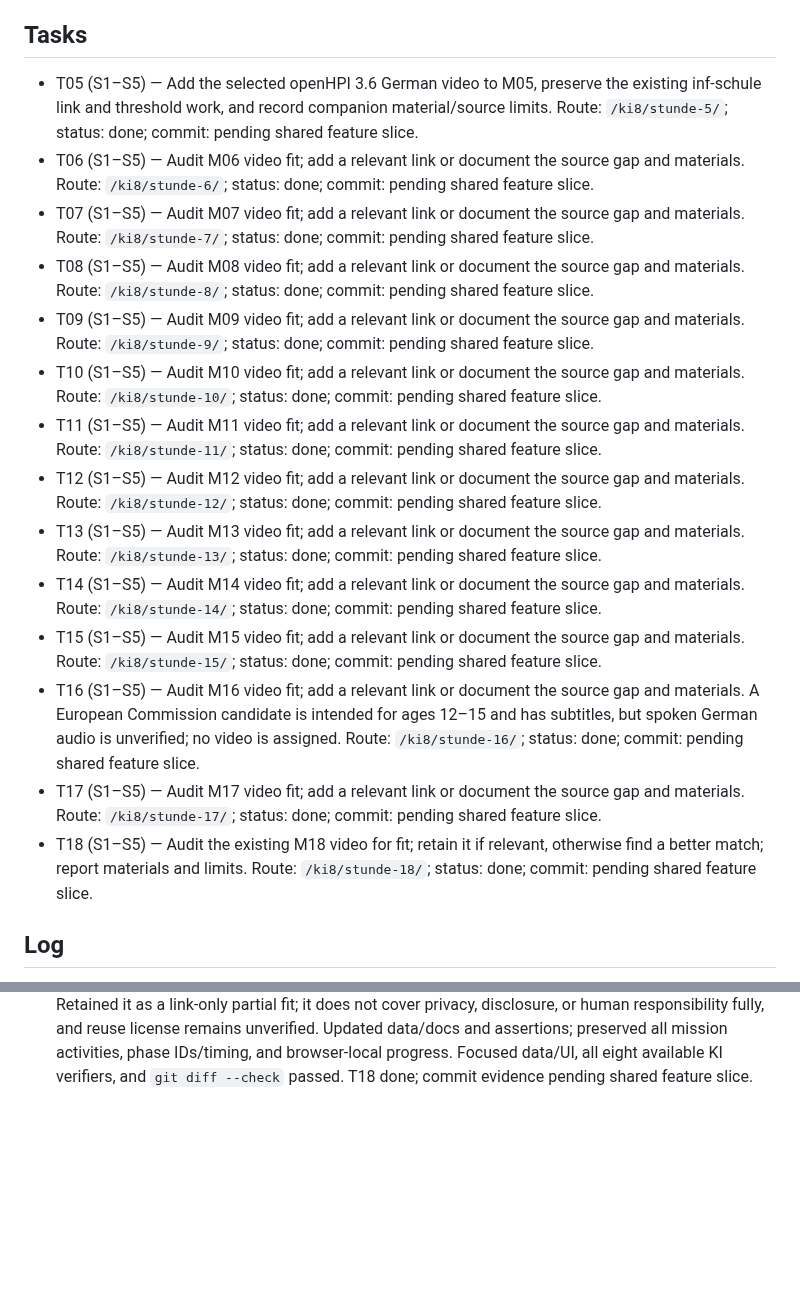
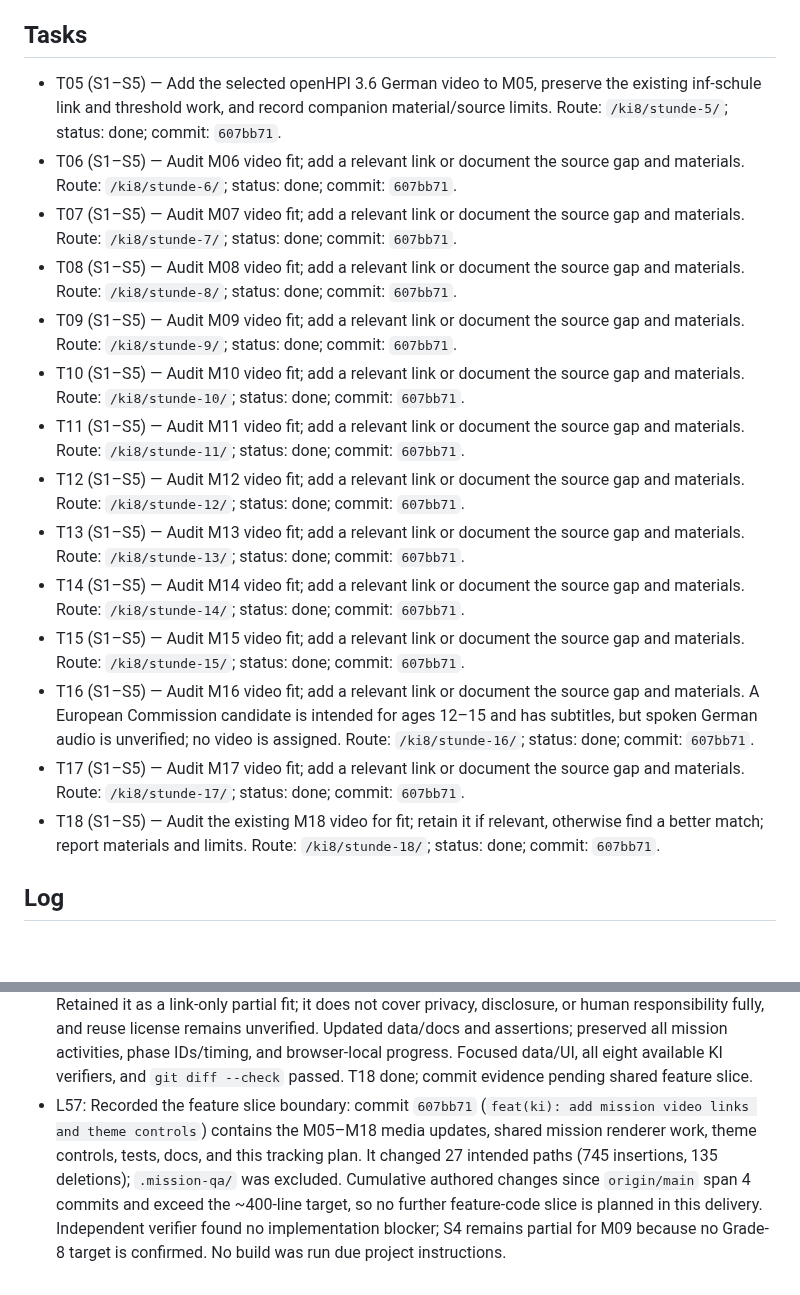
Before and after one commit to albecabrera/linguaCode, a Markdown page: odd/tasks/ki-mission-videos-05-18.md, 2 parts joined by grey strips. Drawn GitHub-style; blank space fills up the shorter version.

Commit message:
docs(odd): record mission video commit evidence

```diff
--- a/odd/tasks/ki-mission-videos-05-18.md
+++ b/odd/tasks/ki-mission-videos-05-18.md
@@ -10,20 +10,20 @@ Scope: Find and add relevant German video references for M05–M18, preserving e
 5. **S5** — User coverage instruction verbatim: “no, me refiero que si se muestra de un forma u otra un video, o embebido o como enlace de referencia. Todas las misiones que no tengan video me lo dices para tenerlo en cuenta”
 
 ## Tasks
-- T05 (S1–S5) — Add the selected openHPI 3.6 German video to M05, preserve the existing inf-schule link and threshold work, and record companion material/source limits. Route: `/ki8/stunde-5/`; status: done; commit: pending shared feature slice.
-- T06 (S1–S5) — Audit M06 video fit; add a relevant link or document the source gap and materials. Route: `/ki8/stunde-6/`; status: done; commit: pending shared feature slice.
-- T07 (S1–S5) — Audit M07 video fit; add a relevant link or document the source gap and materials. Route: `/ki8/stunde-7/`; status: done; commit: pending shared feature slice.
-- T08 (S1–S5) — Audit M08 video fit; add a relevant link or document the source gap and materials. Route: `/ki8/stunde-8/`; status: done; commit: pending shared feature slice.
-- T09 (S1–S5) — Audit M09 video fit; add a relevant link or document the source gap and materials. Route: `/ki8/stunde-9/`; status: done; commit: pending shared feature slice.
-- T10 (S1–S5) — Audit M10 video fit; add a relevant link or document the source gap and materials. Route: `/ki8/stunde-10/`; status: done; commit: pending shared feature slice.
-- T11 (S1–S5) — Audit M11 video fit; add a relevant link or document the source gap and materials. Route: `/ki8/stunde-11/`; status: done; commit: pending shared feature slice.
-- T12 (S1–S5) — Audit M12 video fit; add a relevant link or document the source gap and materials. Route: `/ki8/stunde-12/`; status: done; commit: pending shared feature slice.
-- T13 (S1–S5) — Audit M13 video fit; add a relevant link or document the source gap and materials. Route: `/ki8/stunde-13/`; status: done; commit: pending shared feature slice.
-- T14 (S1–S5) — Audit M14 video fit; add a relevant link or document the source gap and materials. Route: `/ki8/stunde-14/`; status: done; commit: pending shared feature slice.
-- T15 (S1–S5) — Audit M15 video fit; add a relevant link or document the source gap and materials. Route: `/ki8/stunde-15/`; status: done; commit: pending shared feature slice.
-- T16 (S1–S5) — Audit M16 video fit; add a relevant link or document the source gap and materials. A European Commission candidate is intended for ages 12–15 and has subtitles, but spoken German audio is unverified; no video is assigned. Route: `/ki8/stunde-16/`; status: done; commit: pending shared feature slice.
-- T17 (S1–S5) — Audit M17 video fit; add a relevant link or document the source gap and materials. Route: `/ki8/stunde-17/`; status: done; commit: pending shared feature slice.
-- T18 (S1–S5) — Audit the existing M18 video for fit; retain it if relevant, otherwise find a better match; report materials and limits. Route: `/ki8/stunde-18/`; status: done; commit: pending shared feature slice.
+- T05 (S1–S5) — Add the selected openHPI 3.6 German video to M05, preserve the existing inf-schule link and threshold work, and record companion material/source limits. Route: `/ki8/stunde-5/`; status: done; commit: `607bb71`.
+- T06 (S1–S5) — Audit M06 video fit; add a relevant link or document the source gap and materials. Route: `/ki8/stunde-6/`; status: done; commit: `607bb71`.
+- T07 (S1–S5) — Audit M07 video fit; add a relevant link or document the source gap and materials. Route: `/ki8/stunde-7/`; status: done; commit: `607bb71`.
+- T08 (S1–S5) — Audit M08 video fit; add a relevant link or document the source gap and materials. Route: `/ki8/stunde-8/`; status: done; commit: `607bb71`.
+- T09 (S1–S5) — Audit M09 video fit; add a relevant link or document the source gap and materials. Route: `/ki8/stunde-9/`; status: done; commit: `607bb71`.
+- T10 (S1–S5) — Audit M10 video fit; add a relevant link or document the source gap and materials. Route: `/ki8/stunde-10/`; status: done; commit: `607bb71`.
+- T11 (S1–S5) — Audit M11 video fit; add a relevant link or document the source gap and materials. Route: `/ki8/stunde-11/`; status: done; commit: `607bb71`.
+- T12 (S1–S5) — Audit M12 video fit; add a relevant link or document the source gap and materials. Route: `/ki8/stunde-12/`; status: done; commit: `607bb71`.
+- T13 (S1–S5) — Audit M13 video fit; add a relevant link or document the source gap and materials. Route: `/ki8/stunde-13/`; status: done; commit: `607bb71`.
+- T14 (S1–S5) — Audit M14 video fit; add a relevant link or document the source gap and materials. Route: `/ki8/stunde-14/`; status: done; commit: `607bb71`.
+- T15 (S1–S5) — Audit M15 video fit; add a relevant link or document the source gap and materials. Route: `/ki8/stunde-15/`; status: done; commit: `607bb71`.
+- T16 (S1–S5) — Audit M16 video fit; add a relevant link or document the source gap and materials. A European Commission candidate is intended for ages 12–15 and has subtitles, but spoken German audio is unverified; no video is assigned. Route: `/ki8/stunde-16/`; status: done; commit: `607bb71`.
+- T17 (S1–S5) — Audit M17 video fit; add a relevant link or document the source gap and materials. Route: `/ki8/stunde-17/`; status: done; commit: `607bb71`.
+- T18 (S1–S5) — Audit the existing M18 video for fit; retain it if relevant, otherwise find a better match; report materials and limits. Route: `/ki8/stunde-18/`; status: done; commit: `607bb71`.
 
 ## Log
 - L1: User request verbatim: “cuando termines continua con todas las demas misiones e introduceles videos que correspondan al contenido.”
@@ -82,3 +82,4 @@ Scope: Find and add relevant German video references for M05–M18, preserving e
 - L54: KI-Campus “Biases beim Maschinellen Lernen: Welche Auswirkungen haben verzerrte Trainingsdaten?” is a German video about model training and balanced data. Medienkompetenzrahmen NRW lists it for grades 8–13 and CC BY-SA 4.0, but no runtime; the KI-Campus source page says it comes from a course for prospective primary-school teachers, a target-context mismatch to disclose. HubbS lists the exercise “Verzerrungen und Repräsentativität (Aufgabe 1)” in German under CC BY 4.0, covering representativeness and selection bias; exact age/runtime are unstated. Decision: link the video and optional exercise, document limits, preserve M17’s group-level accuracy tasks.
 - L55: Added KI-Campus’s German “Biases beim Maschinellen Lernen” video and HubbS’s German CC BY 4.0 representativeness/selection-bias exercise as external links in M17. Documented KI-Campus’s class 8–13 catalog listing versus primary-teacher course context, unknown runtime, and limited group-metric coverage; HubbS age/runtime unstated. Preserved fictional tasks, phase IDs/timing, and local progress. RED observed; independent source-note assertions fixed; focused data/UI, all eight available KI verifiers, and `git diff --check` passed. T17 done; commit evidence pending shared feature slice.
 - L56: Reviewed M18’s existing Planet Schule “So nutzt du KI zum Lernen” against its responsible-use activities. Publisher confirms German, 4 minutes, four tips for learners from grade 5 including learning for understanding and critically checking AI answers, online through 24 August 2031. Retained it as a link-only partial fit; it does not cover privacy, disclosure, or human responsibility fully, and reuse license remains unverified. Updated data/docs and assertions; preserved all mission activities, phase IDs/timing, and browser-local progress. Focused data/UI, all eight available KI verifiers, and `git diff --check` passed. T18 done; commit evidence pending shared feature slice.
+- L57: Recorded the feature slice boundary: commit `607bb71` (`feat(ki): add mission video links and theme controls`) contains the M05–M18 media updates, shared mission renderer work, theme controls, tests, docs, and this tracking plan. It changed 27 intended paths (745 insertions, 135 deletions); `.mission-qa/` was excluded. Cumulative authored changes since `origin/main` span 4 commits and exceed the ~400-line target, so no further feature-code slice is planned in this delivery. Independent verifier found no implementation blocker; S4 remains partial for M09 because no Grade-8 target is confirmed. No build was run due project instructions.
```
